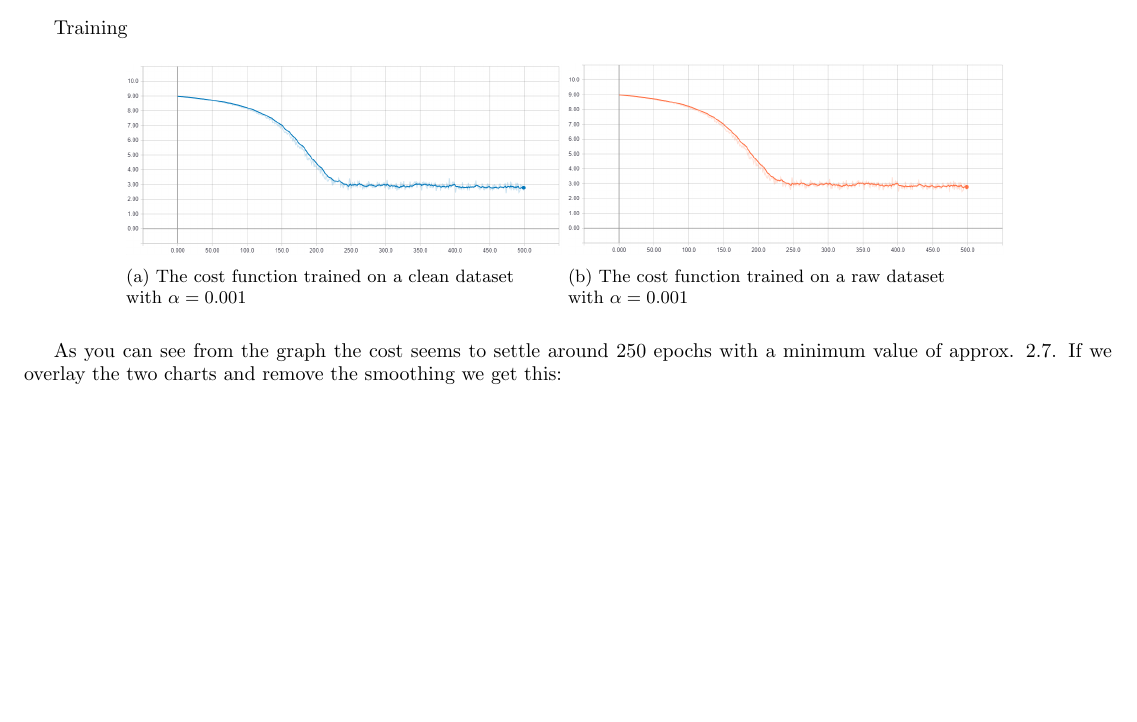
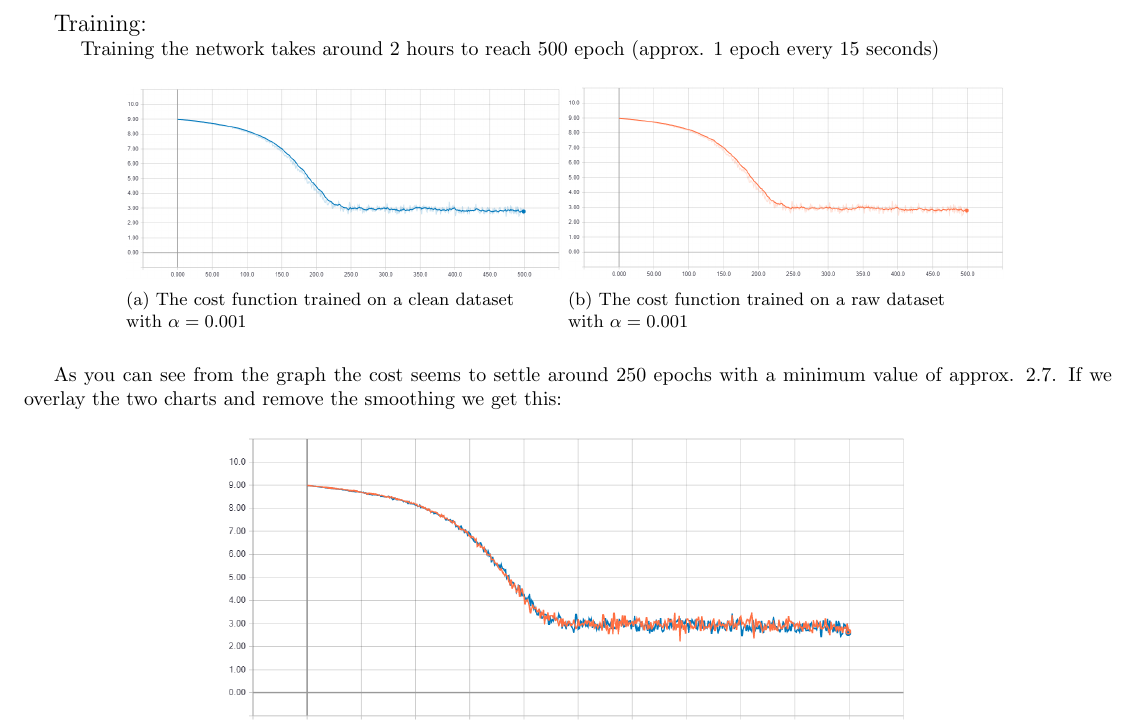
Before and after one commit to ZashaFallen/COMP4107-FinalProject, a LaTeX document (tex_files/project.tex): part of page 5 of 8 before the commit and part of page 6 of 8 after it, cut at the place of the change, the shorter picture padded with empty space. Compiled offline with pdfLaTeX.

Commit message:
Formatting of document

```diff
--- a/tex_files/project.tex
+++ b/tex_files/project.tex
@@ -72,8 +71,9 @@ Before training can begin, let us first look at the computational graph of our m
 	\caption{A look at the auxilliary nodes of the model. Note there are 24 EI units in total.\\(extends below the arrow)}
 	\label{fig:auxnodes}
 \end{figure}
-
-Training
+\newpage
+\large{Training:}
+\normalsize{\\ \tab Training the network takes around 2 hours to reach 500 epoch (approx. 1 epoch every 15 seconds)}
 \begin{figure}[H]
 	\centering
 	\begin{subfigure}[b]{0.4\linewidth}
```
Also changed, not shown: tex_files/project.tex (5 more changed lines).
